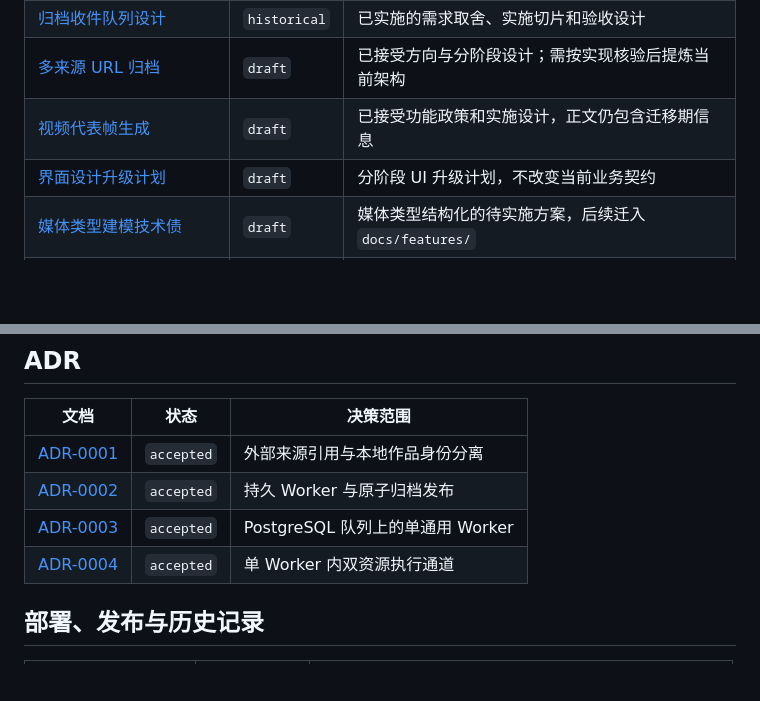
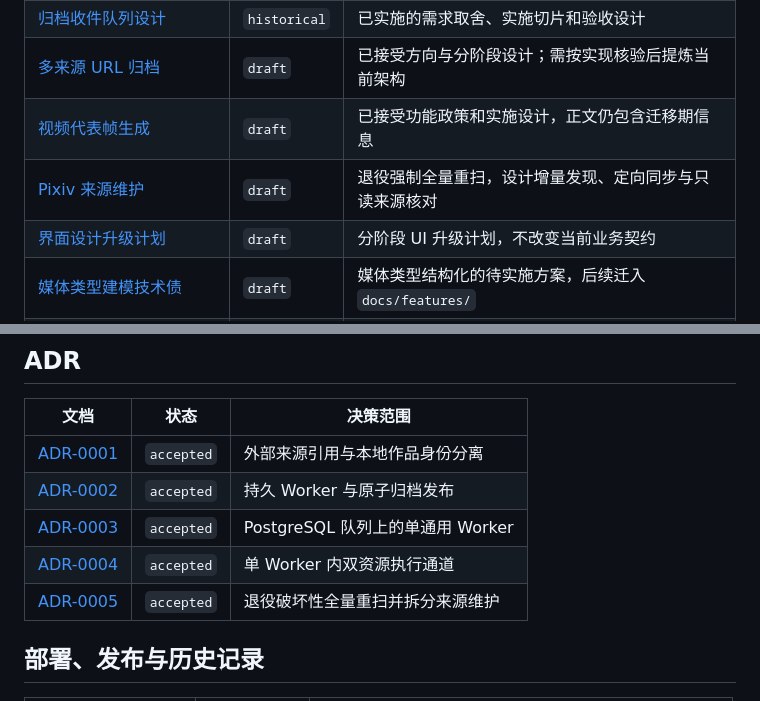
Before and after one commit to namehu/PixiShelf, a Markdown page: docs/README.md, 2 parts joined by grey strips. GitHub-like rendering; blank space fills up the shorter version.

Commit message:
docs(scan): design source-aware maintenance

```diff
--- a/docs/README.md
+++ b/docs/README.md
@@ -68,6 +68,7 @@ ADR 使用独立状态：`proposed`、`accepted`、`superseded`。
 | [归档收件队列设计](./design/archive-intake-queue.md)     | `historical` | 已实施的需求取舍、实施切片和验收设计                       |
 | [多来源 URL 归档](./design/multi-source-url-archive.md)  | `draft`      | 已接受方向与分阶段设计；需按实现核验后提炼当前架构         |
 | [视频代表帧生成](./design/video-keyframe-generation.md)  | `draft`      | 已接受功能政策和实施设计，正文仍包含迁移期信息             |
+| [Pixiv 来源维护](./design/pixiv-source-maintenance.md)   | `draft`      | 退役强制全量重扫，设计增量发现、定向同步与只读来源核对     |
 | [界面设计升级计划](./pixishelf-design-upgrade-plan.md)   | `draft`      | 分阶段 UI 升级计划，不改变当前业务契约                     |
 | [媒体类型建模技术债](../todos/媒体类型后缀匹配技术债.md) | `draft`      | 媒体类型结构化的待实施方案，后续迁入 `docs/features/`      |
 | [PixiShelf 优化 TODO](../todos/PixiShelf优化TODO.md)     | `draft`      | 优化候选集合；执行项应逐步收敛到根 TODO 或功能规格         |
@@ -81,6 +82,7 @@ ADR 使用独立状态：`proposed`、`accepted`、`superseded`。
 | [ADR-0002](./adr/0002-use-a-durable-worker-and-atomic-archive-publication.md) | `accepted` | 持久 Worker 与原子归档发布       |
 | [ADR-0003](./adr/0003-unify-background-jobs-under-a-durable-single-worker.md) | `accepted` | PostgreSQL 队列上的单通用 Worker |
 | [ADR-0004](./adr/0004-run-archive-resolution-in-a-separate-worker-lane.md)    | `accepted` | 单 Worker 内双资源执行通道       |
+| [ADR-0005](./adr/0005-retire-destructive-full-rescan.md)                      | `accepted` | 退役破坏性全量重扫并拆分来源维护 |
 
 ## 部署、发布与历史记录
 
```
Also changed, not shown: docs/adr/0005-retire-destructive-full-rescan.md (added, +56 -0 lines), docs/design/pixiv-source-maintenance.md (added, +511 -0 lines).
